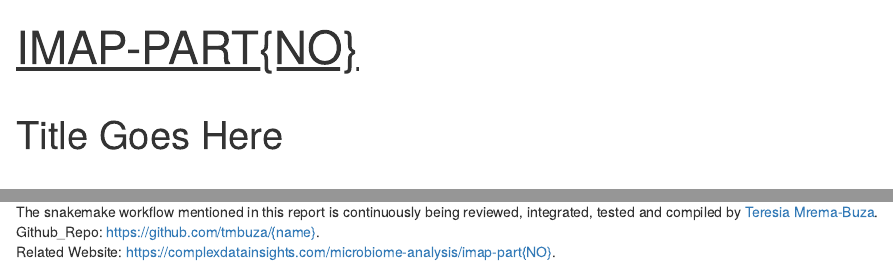
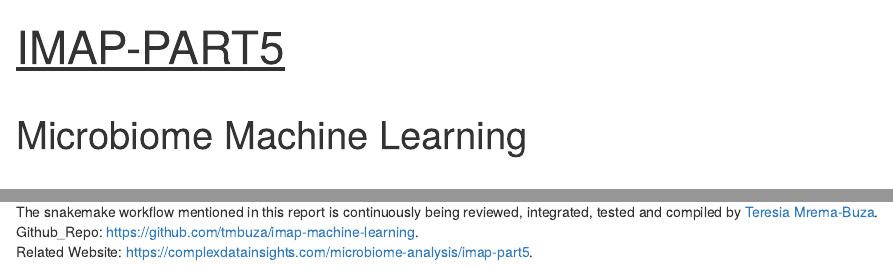
Before and after one commit to tmbuza/imap-machine-learning, an R Markdown document (index.Rmd): the page in a window 1100 px wide, from its top, and a second part further down, joined at a grey line. Rendered offline with R 4.5, knitr and Pandoc, with nearby package versions; a font, style sheet, LaTeX package, included part or bibliography that could not be used is replaced or left out.

Commit message:
Update index.Rmd

```diff
--- a/index.Rmd
+++ b/index.Rmd
@@ -1,8 +1,8 @@
 ---
-title:  "<big><u>IMAP-PART{NO}</u></big><br><br>Title Goes Here<br><br>"
+title:  "<big><u>IMAP-PART5</u></big><br><br>Microbiome Machine Learning<br><br>"
 subtitle: |
   | ![](images/placeholder.png)<br>
-  | Integrated Microbiome Analysis Pipelines<br>( IMAP-PART{NO} ) <br><br><small>[Latest GitHub-Repo](https://github.com/tmbuza/{name}/)</small>
+  | Integrated Microbiome Analysis Pipelines<br>( IMAP-PART5 ) <br><br><small>[Latest GitHub-Repo](https://github.com/tmbuza/imap-machine-learning/)</small>
 date: |
   |  Updated on `r Sys.Date()`
 author: Teresia Mrema-Buza
@@ -17,8 +17,8 @@ link-citations: true
 mainfont:
 biblio-style: apalike
 email_address: "tmbuza@complexdatainsights.com"
-github_repo: "https://github.com/tmbuza/{name}"
-related_website: "https://complexdatainsights.com/microbiome-analysis/imap-part{NO}"
+github_repo: "https://github.com/tmbuza/imap-machine-learning"
+related_website: "https://complexdatainsights.com/microbiome-analysis/imap-part5"
 description: |
   This repo provides integrated and highly curated solutions for reproducible research.
 ---
```
